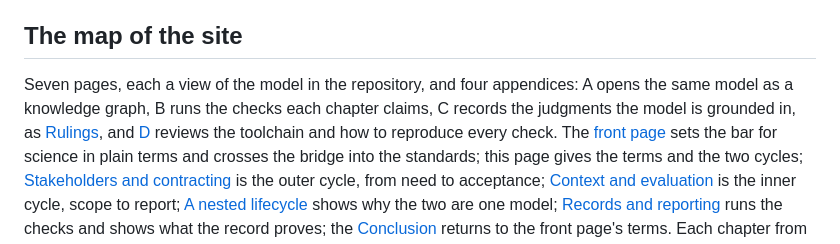
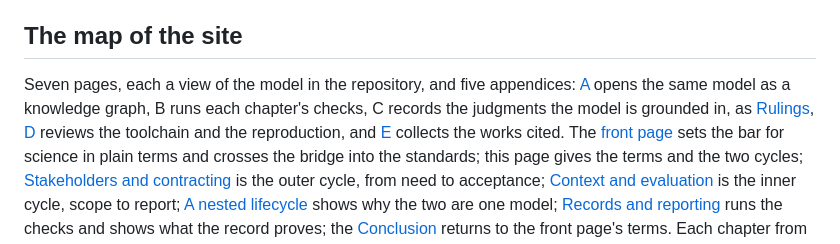
Before and after one commit to DynamicalSystemsGroup/og-caie-spec, a Markdown page: docs/glossary.md, the part around the change. Rendered like a GitHub page.

```diff
--- a/docs/glossary.md
+++ b/docs/glossary.md
@@ -8,11 +8,12 @@ in the repository and the explorer.
 
 ## The map of the site
 
-Seven pages, each a view of the model in the repository, and four
-appendices: A opens the same model as a knowledge graph, B runs the checks
-each chapter claims, C records the judgments the model is grounded in,
-as [Rulings](rulings.md), and [D](appendix-toolchain.md) reviews the
-toolchain and how to reproduce every check. The
+Seven pages, each a view of the model in the repository, and five
+appendices: [A](appendix-explorer.md) opens the same model as a knowledge
+graph, B runs each chapter's checks, C records the judgments the model
+is grounded in, as [Rulings](rulings.md), [D](appendix-toolchain.md)
+reviews the toolchain and the reproduction, and
+[E](appendix-works-cited.md) collects the works cited. The
 [front page](../index.md) sets the bar for science in plain terms and
 crosses the bridge into the standards; this page gives the terms and the
 two cycles; [Stakeholders and contracting](contracting.md) is the outer cycle, from
```
Also changed, not shown: README.md (+7 -5 lines).
